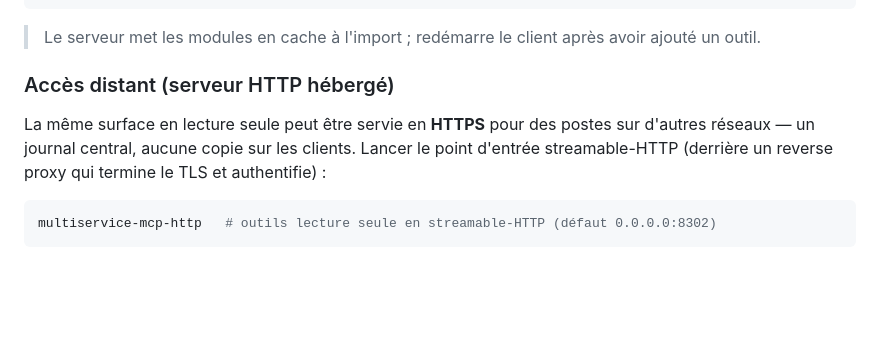
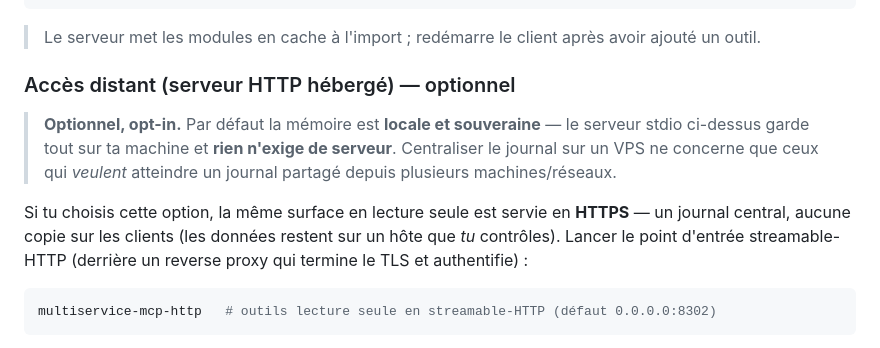
Before and after one commit to wilf974/MultiServices-AI, a Markdown page: README.fr.md, the part around the change. Rendered like a GitHub page; blank space fills up the shorter version.

Commit message:
docs(readme): cadrer la centralisation VPS comme OPTION opt-in (local & souverain par defaut)

````diff
--- a/README.fr.md
+++ b/README.fr.md
@@ -299,11 +299,16 @@ Puis pointer un client compatible MCP dessus. Une config client minimale :
 
 > Le serveur met les modules en cache à l'import ; redémarre le client après avoir ajouté un outil.
 
-### Accès distant (serveur HTTP hébergé)
+### Accès distant (serveur HTTP hébergé) — optionnel
 
-La même surface en lecture seule peut être servie en **HTTPS** pour des postes sur d'autres réseaux
-— un journal central, aucune copie sur les clients. Lancer le point d'entrée streamable-HTTP
-(derrière un reverse proxy qui termine le TLS et authentifie) :
+> **Optionnel, opt-in.** Par défaut la mémoire est **locale et souveraine** — le serveur stdio
+> ci-dessus garde tout sur ta machine et **rien n'exige de serveur**. Centraliser le journal sur un
+> VPS ne concerne que ceux qui *veulent* atteindre un journal partagé depuis plusieurs
+> machines/réseaux.
+
+Si tu choisis cette option, la même surface en lecture seule est servie en **HTTPS** — un journal
+central, aucune copie sur les clients (les données restent sur un hôte que *tu* contrôles). Lancer le
+point d'entrée streamable-HTTP (derrière un reverse proxy qui termine le TLS et authentifie) :
 
 ```bash
 multiservice-mcp-http   # outils lecture seule en streamable-HTTP (défaut 0.0.0.0:8302)
````
Also changed, not shown: README.md (+8 -4 lines).
